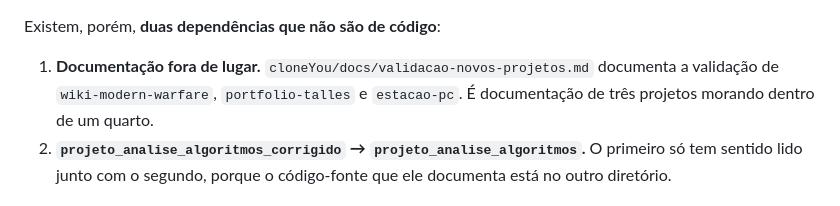
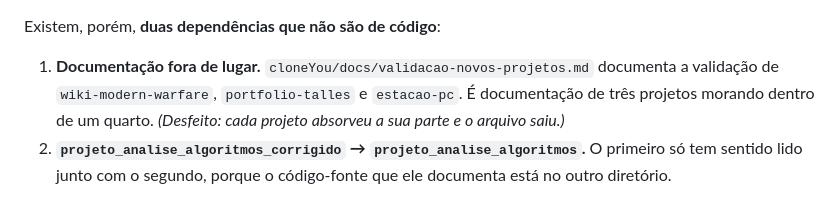
Before and after one commit to Lucas-Belucci-Bellini/OMEGA-ALFA-DELTA, a Markdown page: docs/INVENTARIO-PROJETOS.md, the part around the change. Rendered like a GitHub page.

```diff
--- a/docs/INVENTARIO-PROJETOS.md
+++ b/docs/INVENTARIO-PROJETOS.md
@@ -51,6 +51,7 @@ Existem, porém, **duas dependências que não são de código**:
 1. **Documentação fora de lugar.** `cloneYou/docs/validacao-novos-projetos.md`
    documenta a validação de `wiki-modern-warfare`, `portfolio-talles` e
    `estacao-pc`. É documentação de três projetos morando dentro de um quarto.
+   *(Desfeito: cada projeto absorveu a sua parte e o arquivo saiu.)*
 2. **`projeto_analise_algoritmos_corrigido` → `projeto_analise_algoritmos`.**
    O primeiro só tem sentido lido junto com o segundo, porque o código-fonte que
    ele documenta está no outro diretório.
```
Also changed, not shown: cloneYou/README.md (+0 -1 lines), cloneYou/docs/auditoria.md (+4 -0 lines).
